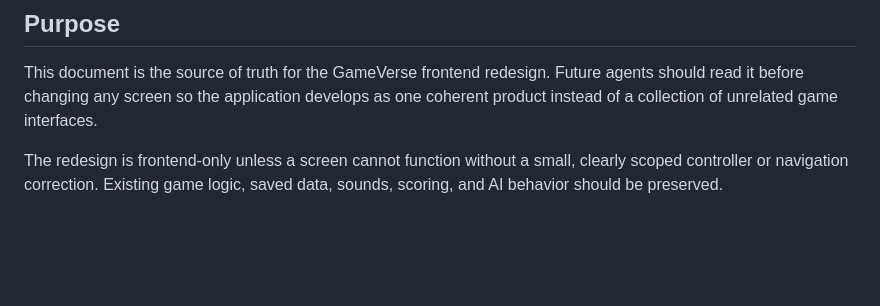
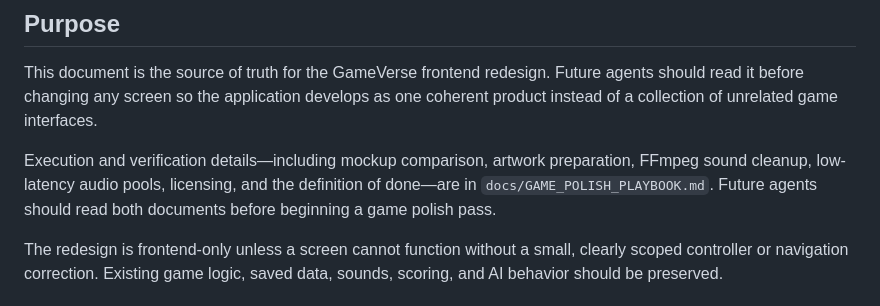
Before and after one commit to MohammedSafwan10/gameverse, a Markdown page: docs/FRONTEND_REDESIGN_PLAN.md, the part around the change. Rendered like a GitHub page; blank space fills up the shorter version.

Commit message:
document game polish workflow

```diff
--- a/docs/FRONTEND_REDESIGN_PLAN.md
+++ b/docs/FRONTEND_REDESIGN_PLAN.md
@@ -5,6 +5,11 @@
 This document is the source of truth for the GameVerse frontend redesign. Future
 agents should read it before changing any screen so the application develops as
 one coherent product instead of a collection of unrelated game interfaces.
+
+Execution and verification details—including mockup comparison, artwork
+preparation, FFmpeg sound cleanup, low-latency audio pools, licensing, and the
+definition of done—are in `docs/GAME_POLISH_PLAYBOOK.md`. Future agents should
+read both documents before beginning a game polish pass.
 
 The redesign is frontend-only unless a screen cannot function without a small,
 clearly scoped controller or navigation correction. Existing game logic, saved
```
Also changed, not shown: AGENTS.md (added, +20 -0 lines), docs/GAME_POLISH_PLAYBOOK.md (added, +166 -0 lines).
